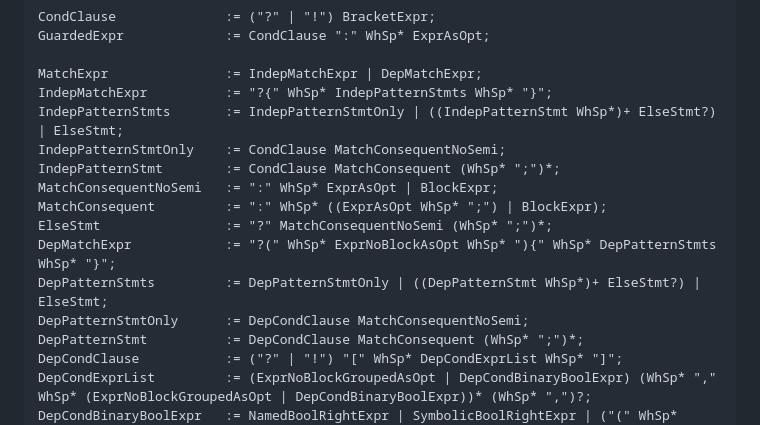
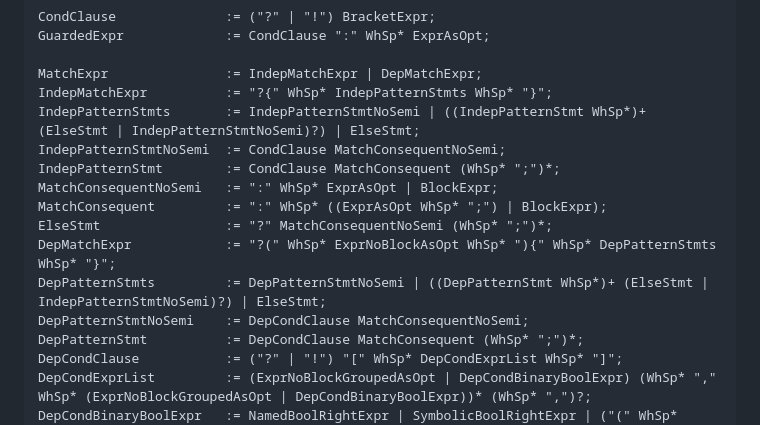
Before and after one commit to getify/foi-lang, a Markdown page: Grammar.md, the part around one of its changes. GitHub-like rendering.

Commit message:
grammar: fixing bug with semi relaxation in pattern matching

```diff
--- a/Grammar.md
+++ b/Grammar.md
@@ -216,15 +216,15 @@ GuardedExpr             := CondClause ":" WhSp* ExprAsOpt;
 
 MatchExpr               := IndepMatchExpr | DepMatchExpr;
 IndepMatchExpr          := "?{" WhSp* IndepPatternStmts WhSp* "}";
-IndepPatternStmts       := IndepPatternStmtOnly | ((IndepPatternStmt WhSp*)+ ElseStmt?) | ElseStmt;
-IndepPatternStmtOnly    := CondClause MatchConsequentNoSemi;
+IndepPatternStmts       := IndepPatternStmtNoSemi | ((IndepPatternStmt WhSp*)+ (ElseStmt | IndepPatternStmtNoSemi)?) | ElseStmt;
+IndepPatternStmtNoSemi  := CondClause MatchConsequentNoSemi;
 IndepPatternStmt        := CondClause MatchConsequent (WhSp* ";")*;
 MatchConsequentNoSemi   := ":" WhSp* ExprAsOpt | BlockExpr;
 MatchConsequent         := ":" WhSp* ((ExprAsOpt WhSp* ";") | BlockExpr);
 ElseStmt                := "?" MatchConsequentNoSemi (WhSp* ";")*;
 DepMatchExpr            := "?(" WhSp* ExprNoBlockAsOpt WhSp* "){" WhSp* DepPatternStmts WhSp* "}";
-DepPatternStmts         := DepPatternStmtOnly | ((DepPatternStmt WhSp*)+ ElseStmt?) | ElseStmt;
-DepPatternStmtOnly      := DepCondClause MatchConsequentNoSemi;
+DepPatternStmts         := DepPatternStmtNoSemi | ((DepPatternStmt WhSp*)+ (ElseStmt | IndepPatternStmtNoSemi)?) | ElseStmt;
+DepPatternStmtNoSemi    := DepCondClause MatchConsequentNoSemi;
 DepPatternStmt          := DepCondClause MatchConsequent (WhSp* ";")*;
 DepCondClause           := ("?" | "!") "[" WhSp* DepCondExprList WhSp* "]";
 DepCondExprList         := (ExprNoBlockGroupedAsOpt | DepCondBinaryBoolExpr) (WhSp* "," WhSp* (ExprNoBlockGroupedAsOpt | DepCondBinaryBoolExpr))* (WhSp* ",")?;
```
Also changed, not shown: other parts of Grammar.md (+2 -0 lines).
